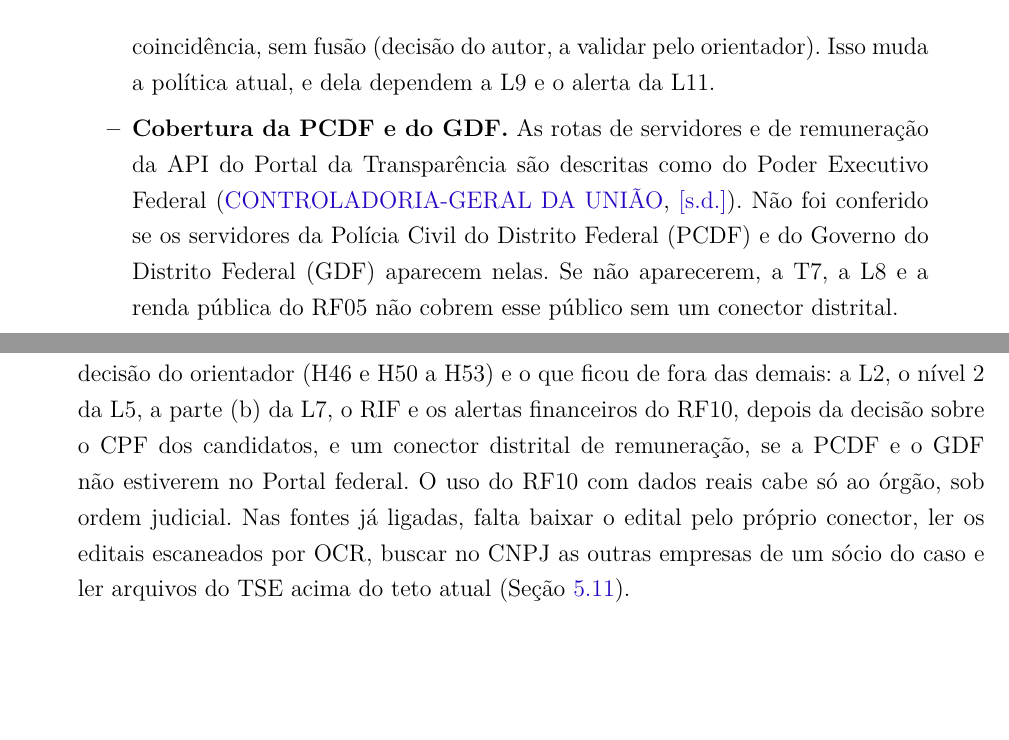
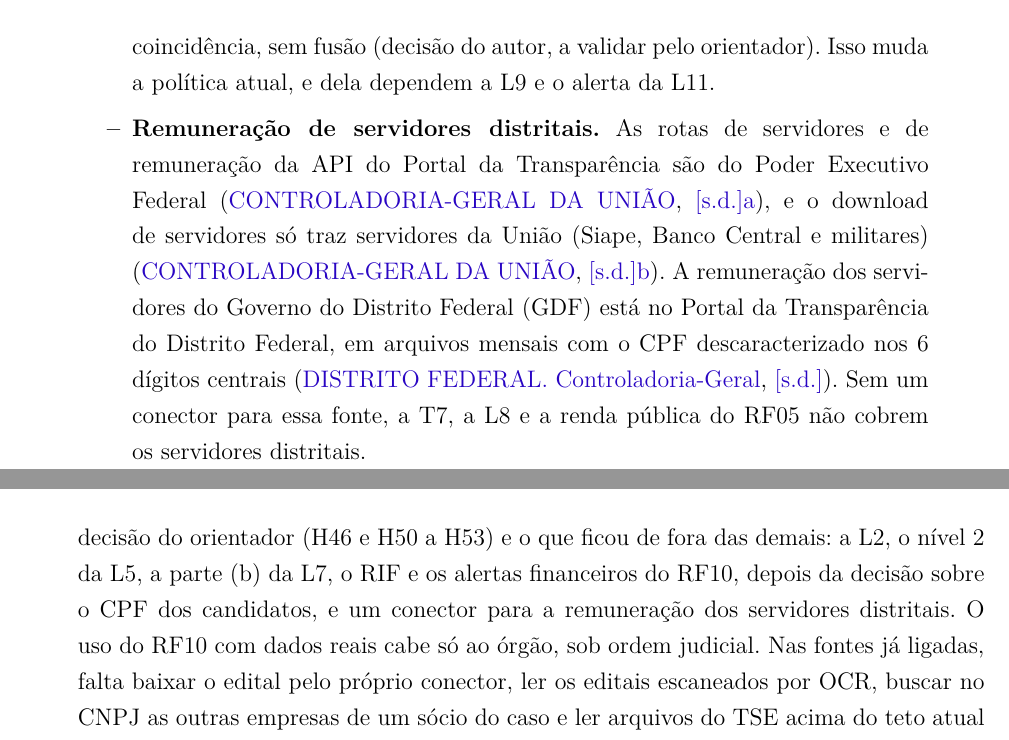
Before and after one commit to matheusperillo03/MONOGRAFIA_TCC2_MATHEUS_PERILLO, a LaTeX thesis (latex/tcc.tex, which reads latex/editaveis/consideracoes-finais.tex, latex/editaveis/desenvolvimento.tex): two parts of pages 120 and 141 of 197, joined at a grey line, cut so that both start at the same text, the shorter picture padded with empty space. Compiled offline with pdfLaTeX.

```diff
--- a/latex/editaveis/consideracoes-finais.tex
+++ b/latex/editaveis/consideracoes-finais.tex
@@ -236,8 +235,7 @@
 escopo de lavagem, concluir as histórias que aguardam decisão do
 orientador (H46 e H50 a H53) e o que ficou de fora das demais: a L2, o
 nível~2 da L5, a parte (b) da L7, o RIF e os alertas financeiros do RF10, depois da decisão sobre o CPF dos candidatos,
-e um conector distrital de remuneração, se a PCDF e o GDF não estiverem no
-Portal federal. O uso do RF10 com dados reais cabe só ao órgão, sob ordem
+e um conector para a remuneração dos servidores distritais. O uso do RF10 com dados reais cabe só ao órgão, sob ordem
 judicial. Nas
 fontes já ligadas, falta baixar o edital pelo próprio conector, ler os
 editais escaneados por OCR, buscar no CNPJ as outras empresas de um sócio do
--- a/latex/editaveis/desenvolvimento.tex
+++ b/latex/editaveis/desenvolvimento.tex
@@ -887,18 +887,20 @@
 		como possível coincidência, sem fusão (decisão do autor, a validar
 		pelo orientador). Isso muda a política atual, e dela dependem a L9 e o
 		alerta da L11.
-		\item \textbf{Cobertura da PCDF e do GDF.} As rotas de servidores e
-		de remuneração da API do Portal da Transparência são descritas como do
-		Poder Executivo Federal \cite{cguapiportal}. Não foi conferido se os
-		servidores da Polícia Civil do Distrito Federal (PCDF) e do Governo do
-		Distrito Federal (GDF) aparecem nelas. Se não aparecerem, a T7, a L8 e
-		a renda pública do RF05 não cobrem esse público sem um conector
-		distrital.
+		\item \textbf{Remuneração de servidores distritais.} As rotas de
+		servidores e de remuneração da API do Portal da Transparência são do
+		Poder Executivo Federal \cite{cguapiportal}, e o download de servidores
+		só traz servidores da União (Siape, Banco Central e militares)
+		\cite{cguportalservidores}. A remuneração dos servidores do Governo do
+		Distrito Federal (GDF) está no Portal da Transparência do Distrito
+		Federal, em arquivos mensais com o CPF descaracterizado nos 6 dígitos
+		centrais \cite{dfportalremuneracao}. Sem um conector para essa fonte, a
+		T7, a L8 e a renda pública do RF05 não cobrem os servidores
+		distritais.
 	\end{itemize}
 	% PENDENTE: decisão do orientador sobre o uso do CPF dos candidatos (6
 	% dígitos centrais) e sobre o título eleitoral como chave entre eleições;
-	% conferir a cobertura da PCDF e do GDF no Portal federal ou indicar a
-	% fonte distrital oficial.
+	% aceitar o Portal da Transparência do DF como fonte da remuneração distrital.
 \end{itemize}
 
 \endgroup
```
Also changed, not shown: latex/bibliografia.bib (+18 -0 lines), latex/editaveis/metodologia.tex (+2 -1 lines), latex/editaveis/consideracoes-finais.tex (9 more changed lines).
